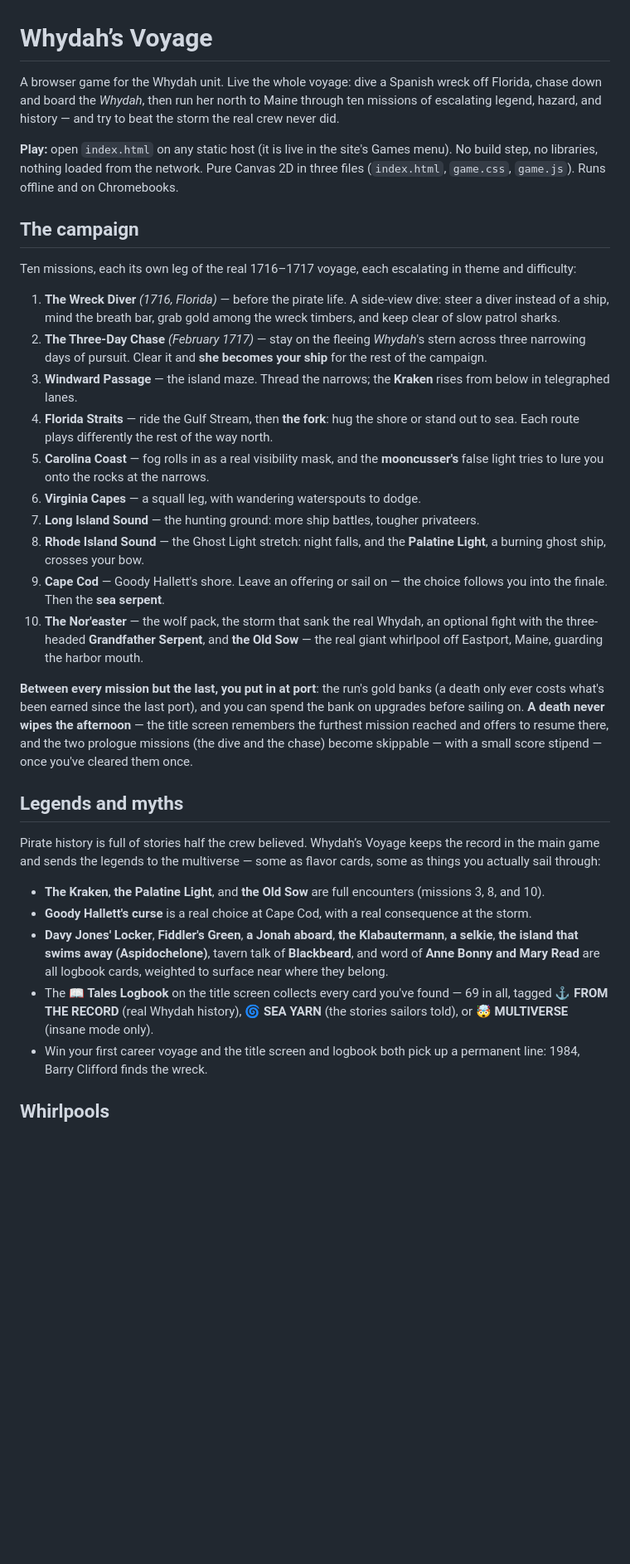
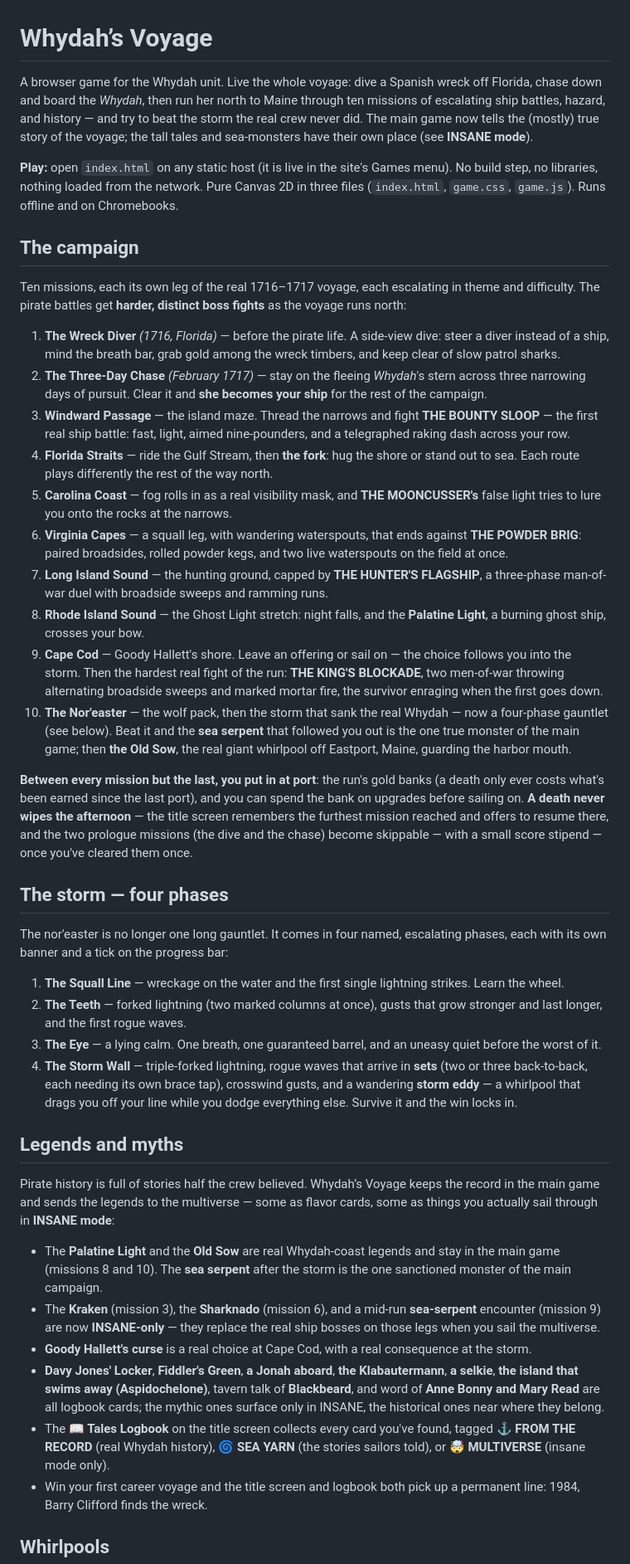
Before and after one commit to mapzimus/Whydah-Unit, a Markdown page: navigator/README.md, the part around one of its changes. Shown at 83% size. GitHub-like rendering; blank space fills up the shorter version.

Commit message:
v9: rewrite README for Whydah's Voyage — realism split, boss ladder, phased storm
Co-Authored-By: Claude Opus 4.8 <noreply@anthropic.com>
Claude-Session: https://claude.ai/code/session_018S3afpQZskAazrTkLr6BWu

```diff
--- a/navigator/README.md
+++ b/navigator/README.md
@@ -1,34 +1,44 @@
 # Whydah’s Voyage
 
-A browser game for the Whydah unit. Live the whole voyage: dive a Spanish wreck off Florida, chase down and board the *Whydah*, then run her north to Maine through ten missions of escalating legend, hazard, and history — and try to beat the storm the real crew never did.
+A browser game for the Whydah unit. Live the whole voyage: dive a Spanish wreck off Florida, chase down and board the *Whydah*, then run her north to Maine through ten missions of escalating ship battles, hazard, and history — and try to beat the storm the real crew never did. The main game now tells the (mostly) true story of the voyage; the tall tales and sea-monsters have their own place (see **INSANE mode**).
 
 **Play:** open `index.html` on any static host (it is live in the site's Games menu). No build step, no libraries, nothing loaded from the network. Pure Canvas 2D in three files (`index.html`, `game.css`, `game.js`). Runs offline and on Chromebooks.
 
 ## The campaign
 
-Ten missions, each its own leg of the real 1716–1717 voyage, each escalating in theme and difficulty:
+Ten missions, each its own leg of the real 1716–1717 voyage, each escalating in theme and difficulty. The pirate battles get **harder, distinct boss fights** as the voyage runs north:
 
 1. **The Wreck Diver** *(1716, Florida)* — before the pirate life. A side-view dive: steer a diver instead of a ship, mind the breath bar, grab gold among the wreck timbers, and keep clear of slow patrol sharks.
 2. **The Three-Day Chase** *(February 1717)* — stay on the fleeing *Whydah*'s stern across three narrowing days of pursuit. Clear it and **she becomes your ship** for the rest of the campaign.
-3. **Windward Passage** — the island maze. Thread the narrows; the **Kraken** rises from below in telegraphed lanes.
+3. **Windward Passage** — the island maze. Thread the narrows and fight **THE BOUNTY SLOOP** — the first real ship battle: fast, light, aimed nine-pounders, and a telegraphed raking dash across your row.
 4. **Florida Straits** — ride the Gulf Stream, then **the fork**: hug the shore or stand out to sea. Each route plays differently the rest of the way north.
-5. **Carolina Coast** — fog rolls in as a real visibility mask, and the **mooncusser's** false light tries to lure you onto the rocks at the narrows.
-6. **Virginia Capes** — a squall leg, with wandering waterspouts to dodge.
-7. **Long Island Sound** — the hunting ground: more ship battles, tougher privateers.
+5. **Carolina Coast** — fog rolls in as a real visibility mask, and **THE MOONCUSSER's** false light tries to lure you onto the rocks at the narrows.
+6. **Virginia Capes** — a squall leg, with wandering waterspouts, that ends against **THE POWDER BRIG**: paired broadsides, rolled powder kegs, and two live waterspouts on the field at once.
+7. **Long Island Sound** — the hunting ground, capped by **THE HUNTER'S FLAGSHIP**, a three-phase man-of-war duel with broadside sweeps and ramming runs.
 8. **Rhode Island Sound** — the Ghost Light stretch: night falls, and the **Palatine Light**, a burning ghost ship, crosses your bow.
-9. **Cape Cod** — Goody Hallett's shore. Leave an offering or sail on — the choice follows you into the finale. Then the **sea serpent**.
-10. **The Nor'easter** — the wolf pack, the storm that sank the real Whydah, an optional fight with the three-headed **Grandfather Serpent**, and **the Old Sow** — the real giant whirlpool off Eastport, Maine, guarding the harbor mouth.
+9. **Cape Cod** — Goody Hallett's shore. Leave an offering or sail on — the choice follows you into the storm. Then the hardest real fight of the run: **THE KING'S BLOCKADE**, two men-of-war throwing alternating broadside sweeps and marked mortar fire, the survivor enraging when the first goes down.
+10. **The Nor'easter** — the wolf pack, then the storm that sank the real Whydah — now a four-phase gauntlet (see below). Beat it and the **sea serpent** that followed you out is the one true monster of the main game; then **the Old Sow**, the real giant whirlpool off Eastport, Maine, guarding the harbor mouth.
 
 **Between every mission but the last, you put in at port**: the run's gold banks (a death only ever costs what's been earned since the last port), and you can spend the bank on upgrades before sailing on. **A death never wipes the afternoon** — the title screen remembers the furthest mission reached and offers to resume there, and the two prologue missions (the dive and the chase) become skippable — with a small score stipend — once you've cleared them once.
 
+## The storm — four phases
+
+The nor'easter is no longer one long gauntlet. It comes in four named, escalating phases, each with its own banner and a tick on the progress bar:
+
+1. **The Squall Line** — wreckage on the water and the first single lightning strikes. Learn the wheel.
+2. **The Teeth** — forked lightning (two marked columns at once), gusts that grow stronger and last longer, and the first rogue waves.
+3. **The Eye** — a lying calm. One breath, one guaranteed barrel, and an uneasy quiet before the worst of it.
+4. **The Storm Wall** — triple-forked lightning, rogue waves that arrive in **sets** (two or three back-to-back, each needing its own brace tap), crosswind gusts, and a wandering **storm eddy** — a whirlpool that drags you off your line while you dodge everything else. Survive it and the win locks in.
+
 ## Legends and myths
 
-Pirate history is full of stories half the crew believed. Whydah’s Voyage keeps the record in the main game and sends the legends to the multiverse — some as flavor cards, some as things you actually sail through:
+Pirate history is full of stories half the crew believed. Whydah’s Voyage keeps the record in the main game and sends the legends to the multiverse — some as flavor cards, some as things you actually sail through in **INSANE mode**:
 
-- **The Kraken**, **the Palatine Light**, and **the Old Sow** are full encounters (missions 3, 8, and 10).
+- The **Palatine Light** and the **Old Sow** are real Whydah-coast legends and stay in the main game (missions 8 and 10). The **sea serpent** after the storm is the one sanctioned monster of the main campaign.
+- The **Kraken** (mission 3), the **Sharknado** (mission 6), and a mid-run **sea-serpent** encounter (mission 9) are now **INSANE-only** — they replace the real ship bosses on those legs when you sail the multiverse.
 - **Goody Hallett's curse** is a real choice at Cape Cod, with a real consequence at the storm.
-- **Davy Jones' Locker**, **Fiddler's Green**, **a Jonah aboard**, **the Klabautermann**, **a selkie**, **the island that swims away (Aspidochelone)**, tavern talk of **Blackbeard**, and word of **Anne Bonny and Mary Read** are all logbook cards, weighted to surface near where they belong.
-- The **📖 Tales Logbook** on the title screen collects every card you've found — 69 in all, tagged **⚓ FROM THE RECORD** (real Whydah history), **🌀 SEA YARN** (the stories sailors told), or **🤯 MULTIVERSE** (insane mode only).
+- **Davy Jones' Locker**, **Fiddler's Green**, **a Jonah aboard**, **the Klabautermann**, **a selkie**, **the island that swims away (Aspidochelone)**, tavern talk of **Blackbeard**, and word of **Anne Bonny and Mary Read** are all logbook cards; the mythic ones surface only in INSANE, the historical ones near where they belong.
+- The **📖 Tales Logbook** on the title screen collects every card you've found, tagged **⚓ FROM THE RECORD** (real Whydah history), **🌀 SEA YARN** (the stories sailors told), or **🤯 MULTIVERSE** (insane mode only).
 - Win your first career voyage and the title screen and logbook both pick up a permanent line: 1984, Barry Clifford finds the wreck.
 
 ## Whirlpools
```
Also changed, not shown: other parts of navigator/README.md (+8 -5 lines).
